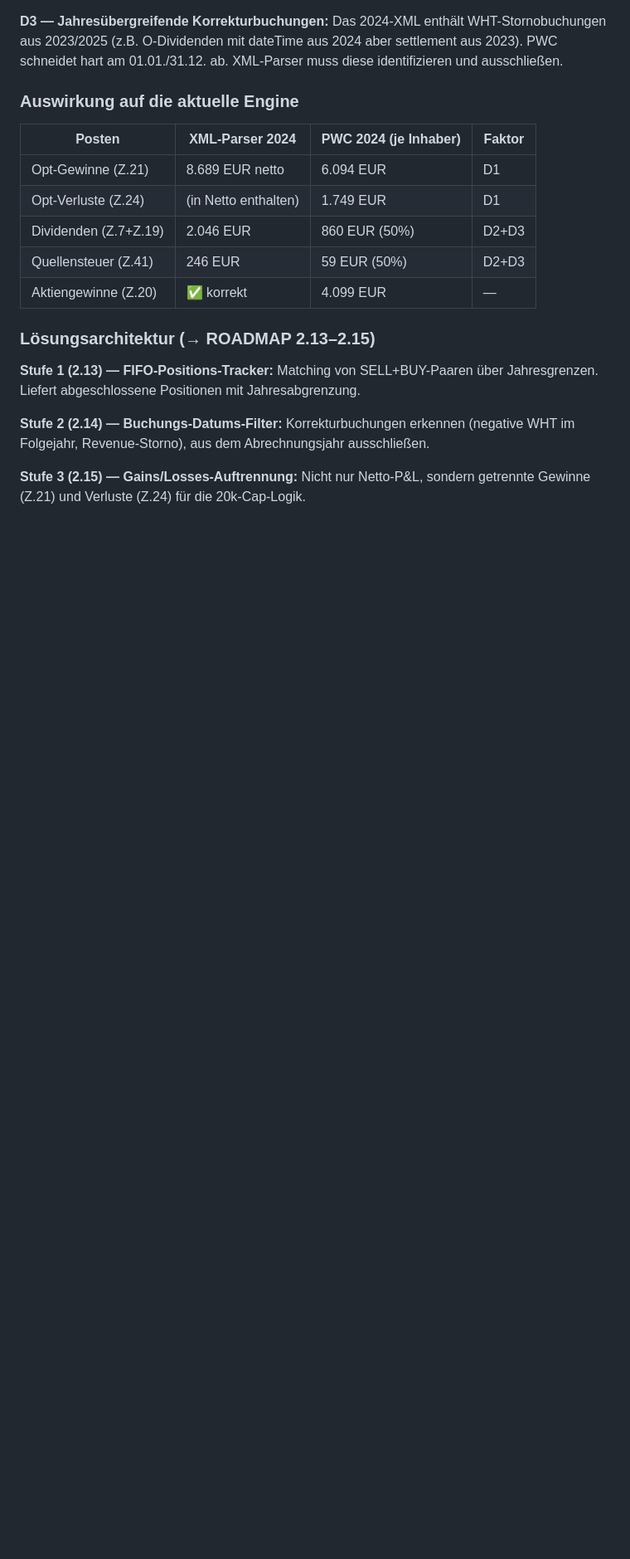
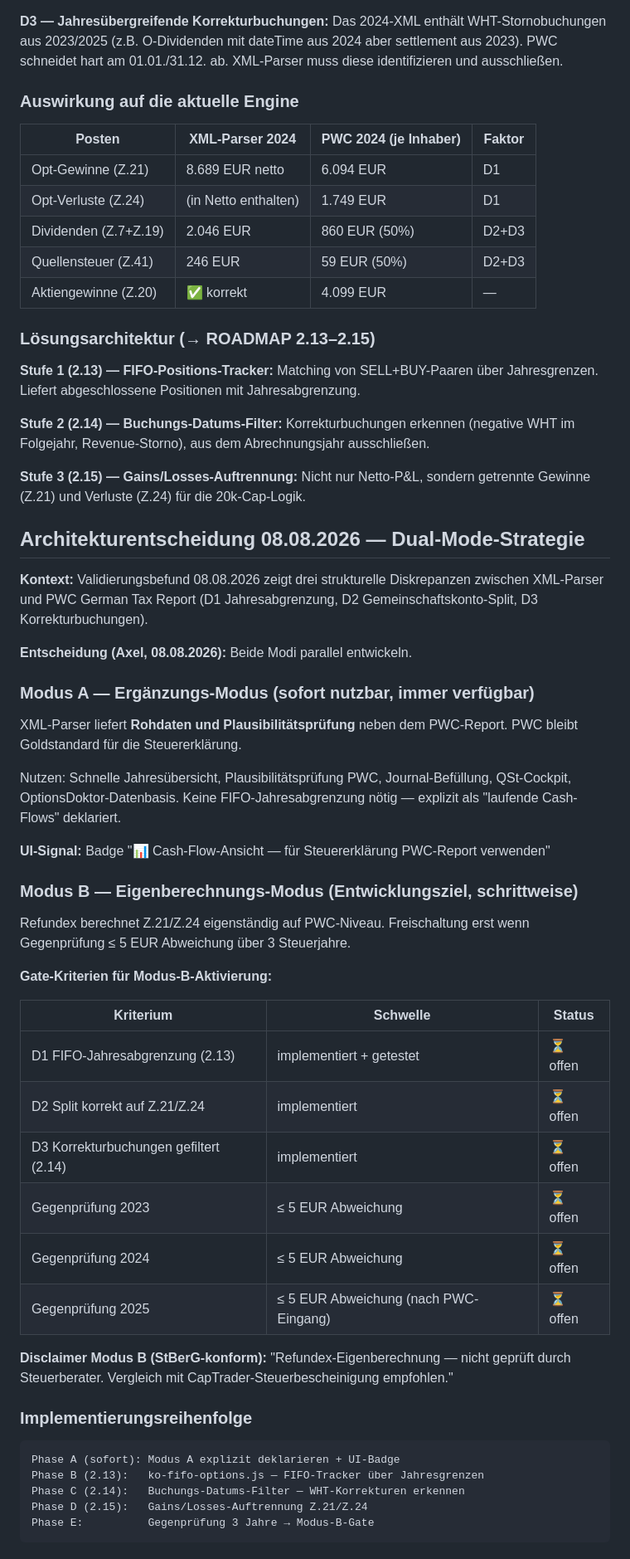
Before and after one commit to ahsub/refundex, a Markdown page: docs/ROADMAP.md, the part around one of its changes. Shown at 83% size. Drawn GitHub-style; blank space fills up the shorter version.

Commit message:
docs(roadmap): v2.0 — Dual-Mode-Strategie (Modus A Ergänzung + Modus B Eigenberechnung mit Gate)

````diff
--- a/docs/ROADMAP.md
+++ b/docs/ROADMAP.md
@@ -167,3 +168,52 @@ ab. XML-Parser muss diese identifizieren und ausschließen.
 
 **Stufe 3 (2.15) — Gains/Losses-Auftrennung:** Nicht nur Netto-P&L, sondern
 getrennte Gewinne (Z.21) und Verluste (Z.24) für die 20k-Cap-Logik.
+
+## Architekturentscheidung 08.08.2026 — Dual-Mode-Strategie
+
+**Kontext:** Validierungsbefund 08.08.2026 zeigt drei strukturelle Diskrepanzen
+zwischen XML-Parser und PWC German Tax Report (D1 Jahresabgrenzung,
+D2 Gemeinschaftskonto-Split, D3 Korrekturbuchungen).
+
+**Entscheidung (Axel, 08.08.2026):** Beide Modi parallel entwickeln.
+
+### Modus A — Ergänzungs-Modus (sofort nutzbar, immer verfügbar)
+
+XML-Parser liefert **Rohdaten und Plausibilitätsprüfung** neben dem PWC-Report.
+PWC bleibt Goldstandard für die Steuererklärung.
+
+Nutzen: Schnelle Jahresübersicht, Plausibilitätsprüfung PWC, Journal-Befüllung,
+QSt-Cockpit, OptionsDoktor-Datenbasis. Keine FIFO-Jahresabgrenzung nötig —
+explizit als "laufende Cash-Flows" deklariert.
+
+**UI-Signal:** Badge "📊 Cash-Flow-Ansicht — für Steuererklärung PWC-Report verwenden"
+
+### Modus B — Eigenberechnungs-Modus (Entwicklungsziel, schrittweise)
+
+Refundex berechnet Z.21/Z.24 eigenständig auf PWC-Niveau.
+Freischaltung erst wenn Gegenprüfung ≤ 5 EUR Abweichung über 3 Steuerjahre.
+
+**Gate-Kriterien für Modus-B-Aktivierung:**
+
+| Kriterium | Schwelle | Status |
+|---|---|---|
+| D1 FIFO-Jahresabgrenzung (2.13) | implementiert + getestet | ⏳ offen |
+| D2 Split korrekt auf Z.21/Z.24 | implementiert | ⏳ offen |
+| D3 Korrekturbuchungen gefiltert (2.14) | implementiert | ⏳ offen |
+| Gegenprüfung 2023 | ≤ 5 EUR Abweichung | ⏳ offen |
+| Gegenprüfung 2024 | ≤ 5 EUR Abweichung | ⏳ offen |
+| Gegenprüfung 2025 | ≤ 5 EUR Abweichung (nach PWC-Eingang) | ⏳ offen |
+
+**Disclaimer Modus B (StBerG-konform):**
+"Refundex-Eigenberechnung — nicht geprüft durch Steuerberater.
+Vergleich mit CapTrader-Steuerbescheinigung empfohlen."
+
+### Implementierungsreihenfolge
+
+```
+Phase A (sofort): Modus A explizit deklarieren + UI-Badge
+Phase B (2.13):   ko-fifo-options.js — FIFO-Tracker über Jahresgrenzen
+Phase C (2.14):   Buchungs-Datums-Filter — WHT-Korrekturen erkennen
+Phase D (2.15):   Gains/Losses-Auftrennung Z.21/Z.24
+Phase E:          Gegenprüfung 3 Jahre → Modus-B-Gate
+```
````
Also changed, not shown: other parts of docs/ROADMAP.md (+2 -1 lines).
